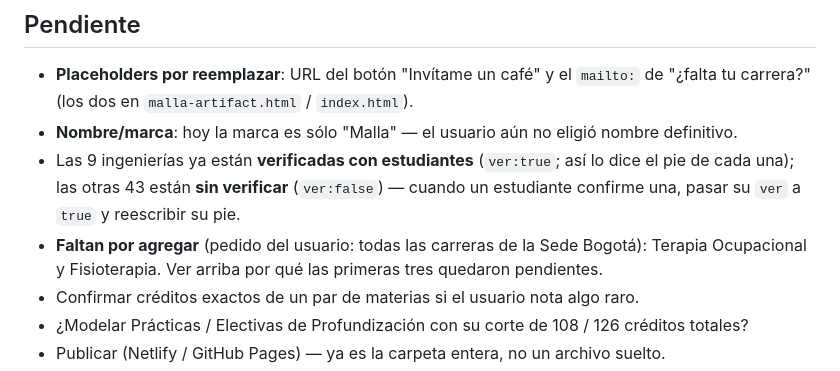
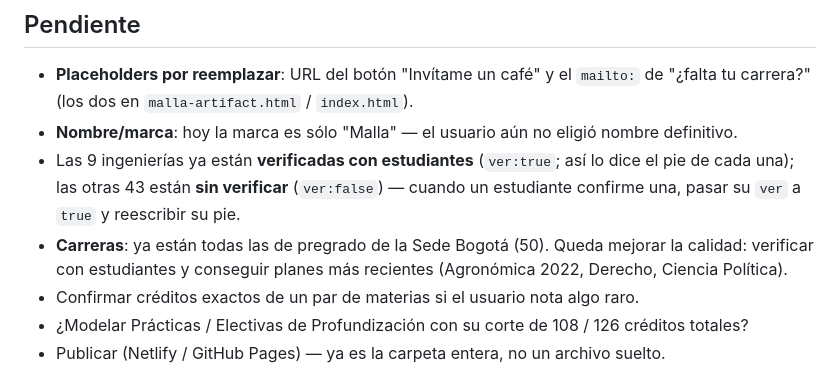
Before and after one commit to jgvrxiv/malla-un, a Markdown page: CLAUDE.md, the part around the change. GitHub-like rendering.

Commit message:
Docs: ya no faltan carreras por agregar
Co-Authored-By: Claude Opus 5.5 <noreply@anthropic.com>

```diff
--- a/CLAUDE.md
+++ b/CLAUDE.md
@@ -274,8 +274,7 @@ No hay OR. Si alguna vez hace falta, cambiar `progress()` / `reqMet()`.
 - Las 9 ingenierías ya están **verificadas con estudiantes** (`ver:true`; así lo dice el pie de cada
   una); las otras 43 están **sin verificar** (`ver:false`) — cuando
   un estudiante confirme una, pasar su `ver` a `true` y reescribir su pie.
-- **Faltan por agregar** (pedido del usuario: todas las carreras de la Sede Bogotá): Terapia Ocupacional y Fisioterapia. Ver arriba por qué las primeras tres
-  quedaron pendientes.
+- **Carreras**: ya están todas las de pregrado de la Sede Bogotá (50). Queda mejorar la calidad: verificar con estudiantes y conseguir planes más recientes (Agronómica 2022, Derecho, Ciencia Política).
 - Confirmar créditos exactos de un par de materias si el usuario nota algo raro.
 - ¿Modelar Prácticas / Electivas de Profundización con su corte de 108 / 126 créditos totales?
 - Publicar (Netlify / GitHub Pages) — ya es la carpeta entera, no un archivo suelto.
```
